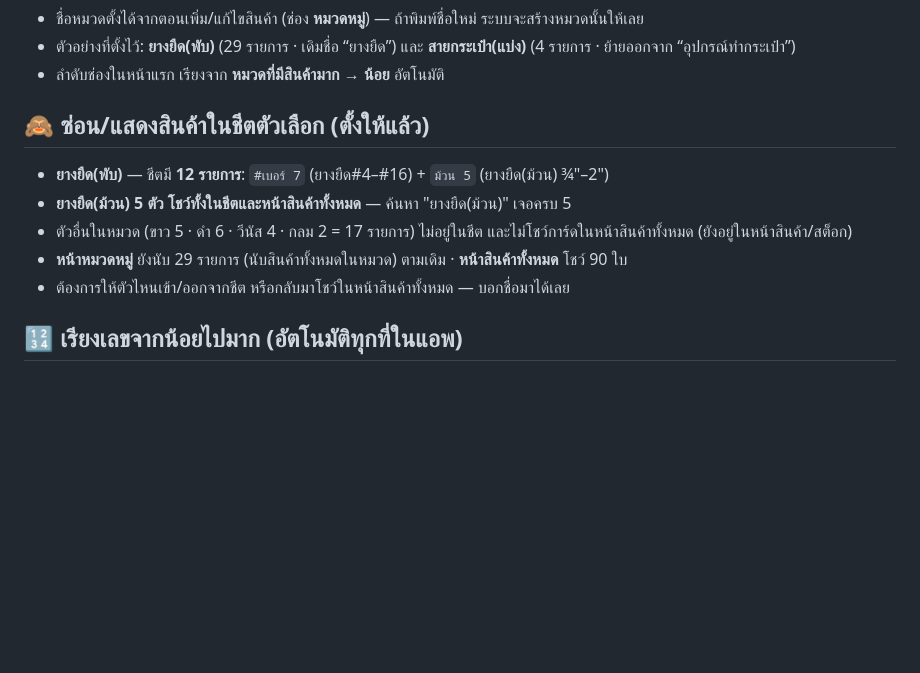
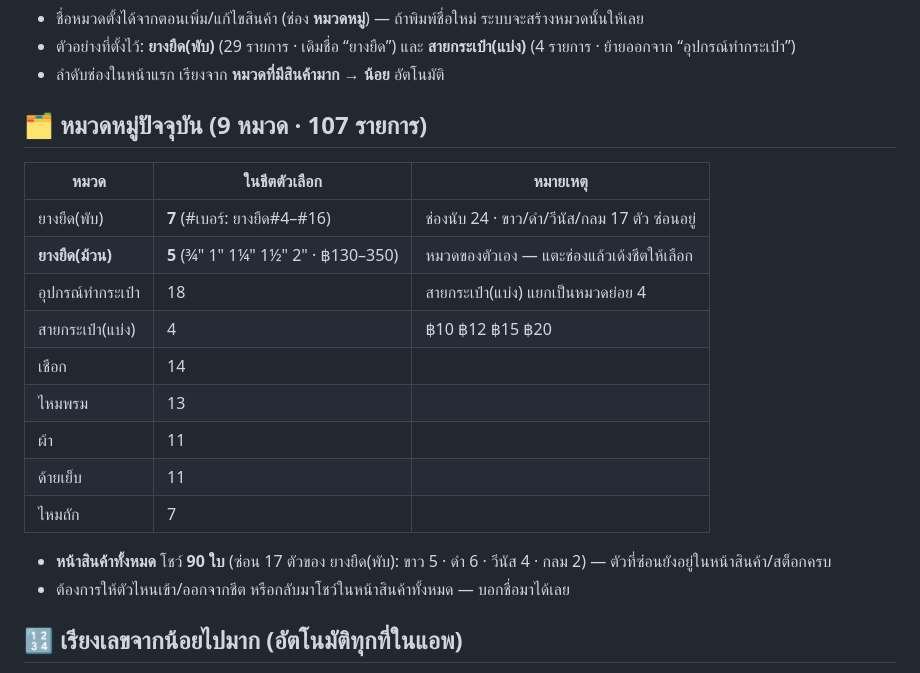
Before and after one commit to pimpichayapk-crypto/pos-app, a Markdown page: คู่มือใช้งาน.md, the part around the change. Rendered like a GitHub page; blank space fills up the shorter version.

Commit message:
ยางยืด(ม้วน) แยกเป็นหมวดของตัวเอง (5 รายการ · ชีต 5) · ยางยืด(พับ) เหลือชีต 7 (#เบอร์) · คู่มืออัปเดตตารางหมวด

```diff
--- a/คู่มือใช้งาน.md
+++ b/คู่มือใช้งาน.md
@@ -86,11 +86,20 @@
 - ตัวอย่างที่ตั้งไว้: **ยางยืด(พับ)** (29 รายการ · เดิมชื่อ “ยางยืด”) และ **สายกระเป๋า(แบ่ง)** (4 รายการ · ย้ายออกจาก “อุปกรณ์ทำกระเป๋า”)
 - ลำดับช่องในหน้าแรก เรียงจาก **หมวดที่มีสินค้ามาก → น้อย** อัตโนมัติ
 
-## 🙈 ซ่อน/แสดงสินค้าในชีตตัวเลือก (ตั้งให้แล้ว)
-- **ยางยืด(พับ)** — ชีตมี **12 รายการ**: `#เบอร์ 7` (ยางยืด#4–#16) + `ม้วน 5` (ยางยืด(ม้วน) ¾"–2")
-- **ยางยืด(ม้วน) 5 ตัว โชว์ทั้งในชีตและหน้าสินค้าทั้งหมด** — ค้นหา "ยางยืด(ม้วน)" เจอครบ 5
-- ตัวอื่นในหมวด (ขาว 5 · ดำ 6 · วีนัส 4 · กลม 2 = 17 รายการ) ไม่อยู่ในชีต และไม่โชว์การ์ดในหน้าสินค้าทั้งหมด (ยังอยู่ในหน้าสินค้า/สต็อก)
-- **หน้าหมวดหมู่** ยังนับ 29 รายการ (นับสินค้าทั้งหมดในหมวด) ตามเดิม · **หน้าสินค้าทั้งหมด** โชว์ 90 ใบ
+## 🗂️ หมวดหมู่ปัจจุบัน (9 หมวด · 107 รายการ)
+| หมวด | ในชีตตัวเลือก | หมายเหตุ |
+|---|---|---|
+| ยางยืด(พับ) | **7** (#เบอร์: ยางยืด#4–#16) | ช่องนับ 24 · ขาว/ดำ/วีนัส/กลม 17 ตัว ซ่อนอยู่ |
+| **ยางยืด(ม้วน)** | **5** (¾" 1" 1¼" 1½" 2" · ฿130–350) | หมวดของตัวเอง — แตะช่องแล้วเด้งชีตให้เลือก |
+| อุปกรณ์ทำกระเป๋า | 18 | สายกระเป๋า(แบ่ง) แยกเป็นหมวดย่อย 4 |
+| สายกระเป๋า(แบ่ง) | 4 | ฿10 ฿12 ฿15 ฿20 |
+| เชือก | 14 | |
+| ไหมพรม | 13 | |
+| ผ้า | 11 | |
+| ด้ายเย็บ | 11 | |
+| ไหมถัก | 7 | |
+
+- **หน้าสินค้าทั้งหมด** โชว์ **90 ใบ** (ซ่อน 17 ตัวของ ยางยืด(พับ): ขาว 5 · ดำ 6 · วีนัส 4 · กลม 2) — ตัวที่ซ่อนยังอยู่ในหน้าสินค้า/สต็อกครบ
 - ต้องการให้ตัวไหนเข้า/ออกจากชีต หรือกลับมาโชว์ในหน้าสินค้าทั้งหมด — บอกชื่อมาได้เลย
 
 ## 🔢 เรียงเลขจากน้อยไปมาก (อัตโนมัติทุกที่ในแอพ)
```
